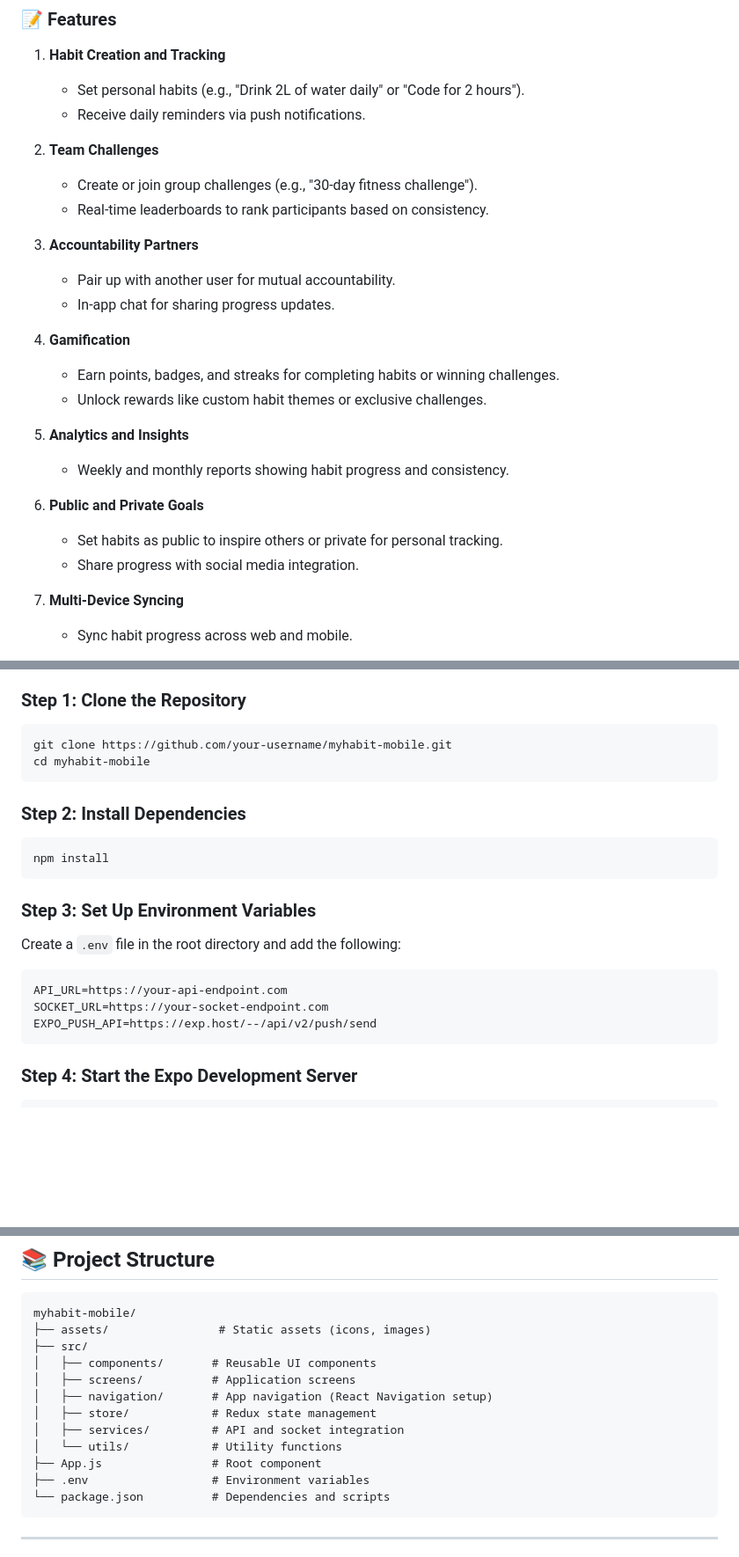
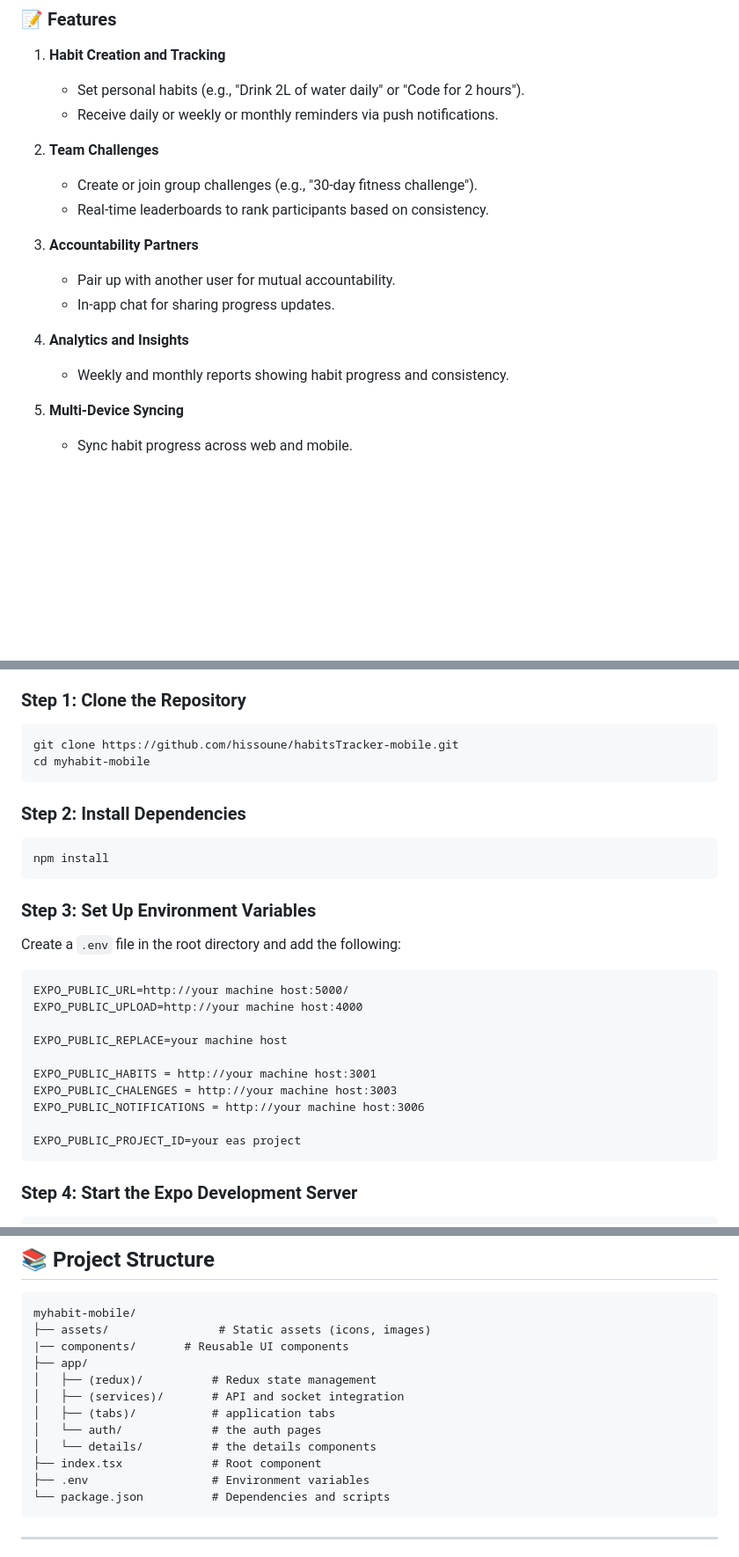
Before and after one commit to hissoune/habitsTracker-mobile, a Markdown page: README.md, 3 parts joined by grey strips. Shown: that part at 88% size. Rendered like a GitHub page; blank space fills up the shorter version.

Commit message:
[Fix] fixing the readme file

````diff
--- a/README.md
+++ b/README.md
@@ -8,7 +8,7 @@ MyHabit is a platform designed to help individuals form better habits through ac
 
 1. **Habit Creation and Tracking**
    - Set personal habits (e.g., "Drink 2L of water daily" or "Code for 2 hours").
-   - Receive daily reminders via push notifications.
+   - Receive daily or weekly or monthly  reminders via push notifications.
 
 2. **Team Challenges**
    - Create or join group challenges (e.g., "30-day fitness challenge").
@@ -18,16 +18,10 @@ MyHabit is a platform designed to help individuals form better habits through ac
    - Pair up with another user for mutual accountability.
    - In-app chat for sharing progress updates.
 
-4. **Gamification**
-   - Earn points, badges, and streaks for completing habits or winning challenges.
-   - Unlock rewards like custom habit themes or exclusive challenges.
 
 5. **Analytics and Insights**
    - Weekly and monthly reports showing habit progress and consistency.
 
-6. **Public and Private Goals**
-   - Set habits as public to inspire others or private for personal tracking.
-   - Share progress with social media integration.
 
 7. **Multi-Device Syncing**
    - Sync habit progress across web and mobile.
@@ -61,7 +55,7 @@ MyHabit is a platform designed to help individuals form better habits through ac
 
 ### Step 1: Clone the Repository
 ```bash
-git clone https://github.com/your-username/myhabit-mobile.git
+git clone https://github.com/hissoune/habitsTracker-mobile.git
 cd myhabit-mobile
 ```
 
@@ -74,9 +68,16 @@ npm install
 Create a `.env` file in the root directory and add the following:
 
 ```
-API_URL=https://your-api-endpoint.com
-SOCKET_URL=https://your-socket-endpoint.com
-EXPO_PUSH_API=https://exp.host/--/api/v2/push/send
+EXPO_PUBLIC_URL=http://your machine host:5000/
+EXPO_PUBLIC_UPLOAD=http://your machine host:4000
+
+EXPO_PUBLIC_REPLACE=your machine host
+
+EXPO_PUBLIC_HABITS = http://your machine host:3001
+EXPO_PUBLIC_CHALENGES = http://your machine host:3003
+EXPO_PUBLIC_NOTIFICATIONS = http://your machine host:3006
+
+EXPO_PUBLIC_PROJECT_ID=your eas project
 ```
 
 ### Step 4: Start the Expo Development Server
@@ -98,14 +99,14 @@ npx expo start
 ```
 myhabit-mobile/
 ├── assets/                # Static assets (icons, images)
-├── src/
-│   ├── components/       # Reusable UI components
-│   ├── screens/          # Application screens
-│   ├── navigation/       # App navigation (React Navigation setup)
-│   ├── store/            # Redux state management
-│   ├── services/         # API and socket integration
-│   └── utils/            # Utility functions
-├── App.js                # Root component
+|── components/       # Reusable UI components
+├── app/
+│   ├── (redux)/          # Redux state management
+│   ├── (services)/       # API and socket integration
+│   ├── (tabs)/           # application tabs
+│   └── auth/             # the auth pages
+│   └── details/          # the details components
+├── index.tsx             # Root component
 ├── .env                  # Environment variables
 └── package.json          # Dependencies and scripts
 ```
````
Also changed, not shown: other parts of README.md (+2 -2 lines).
